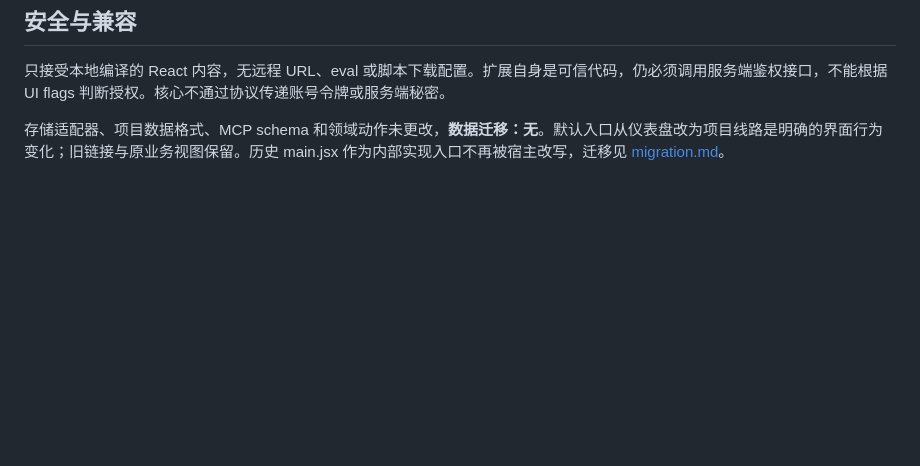
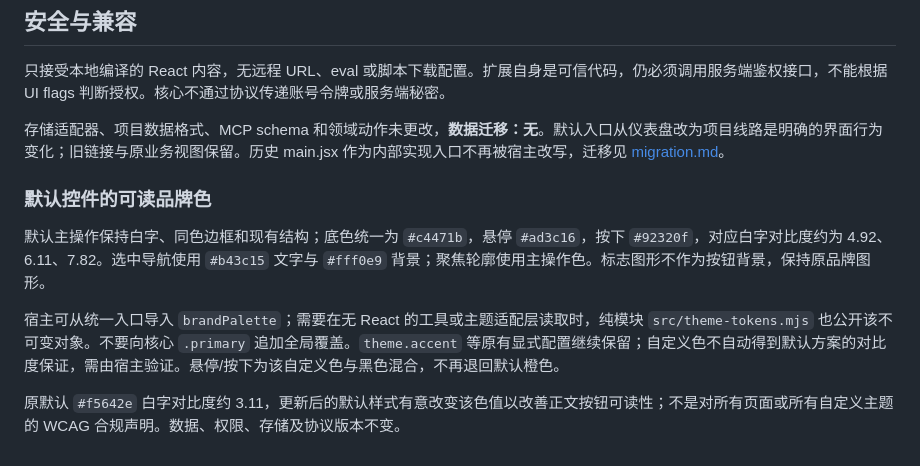
Before and after one commit to loyo-sun/HeySO, a Markdown page: docs/extensions/app-shell.md, the part around the change. Drawn GitHub-style; blank space fills up the shorter version.

Commit message:
fix(theme): use a shared readable orange control palette

```diff
--- a/docs/extensions/app-shell.md
+++ b/docs/extensions/app-shell.md
@@ -111,3 +111,11 @@ const extensions = createShellExtensions({settingsPages:[
 只接受本地编译的 React 内容，无远程 URL、eval 或脚本下载配置。扩展自身是可信代码，仍必须调用服务端鉴权接口，不能根据 UI flags 判断授权。核心不通过协议传递账号令牌或服务端秘密。
 
 存储适配器、项目数据格式、MCP schema 和领域动作未更改，**数据迁移：无**。默认入口从仪表盘改为项目线路是明确的界面行为变化；旧链接与原业务视图保留。历史 main.jsx 作为内部实现入口不再被宿主改写，迁移见 [migration.md](migration.md)。
+
+### 默认控件的可读品牌色
+
+默认主操作保持白字、同色边框和现有结构；底色统一为 `#c4471b`，悬停 `#ad3c16`，按下 `#92320f`，对应白字对比度约为 4.92、6.11、7.82。选中导航使用 `#b43c15` 文字与 `#fff0e9` 背景；聚焦轮廓使用主操作色。标志图形不作为按钮背景，保持原品牌图形。
+
+宿主可从统一入口导入 `brandPalette`；需要在无 React 的工具或主题适配层读取时，纯模块 `src/theme-tokens.mjs` 也公开该不可变对象。不要向核心 `.primary` 追加全局覆盖。`theme.accent` 等原有显式配置继续保留；自定义色不自动得到默认方案的对比度保证，需由宿主验证。悬停/按下为该自定义色与黑色混合，不再退回默认橙色。
+
+原默认 `#f5642e` 白字对比度约 3.11，更新后的默认样式有意改变该色值以改善正文按钮可读性；不是对所有页面或所有自定义主题的 WCAG 合规声明。数据、权限、存储及协议版本不变。
```
Also changed, not shown: docs/verification/readable-theme.md (added, +26 -0 lines), docs/verification/readable-theme/project-primary.png (added), 9 other files.
